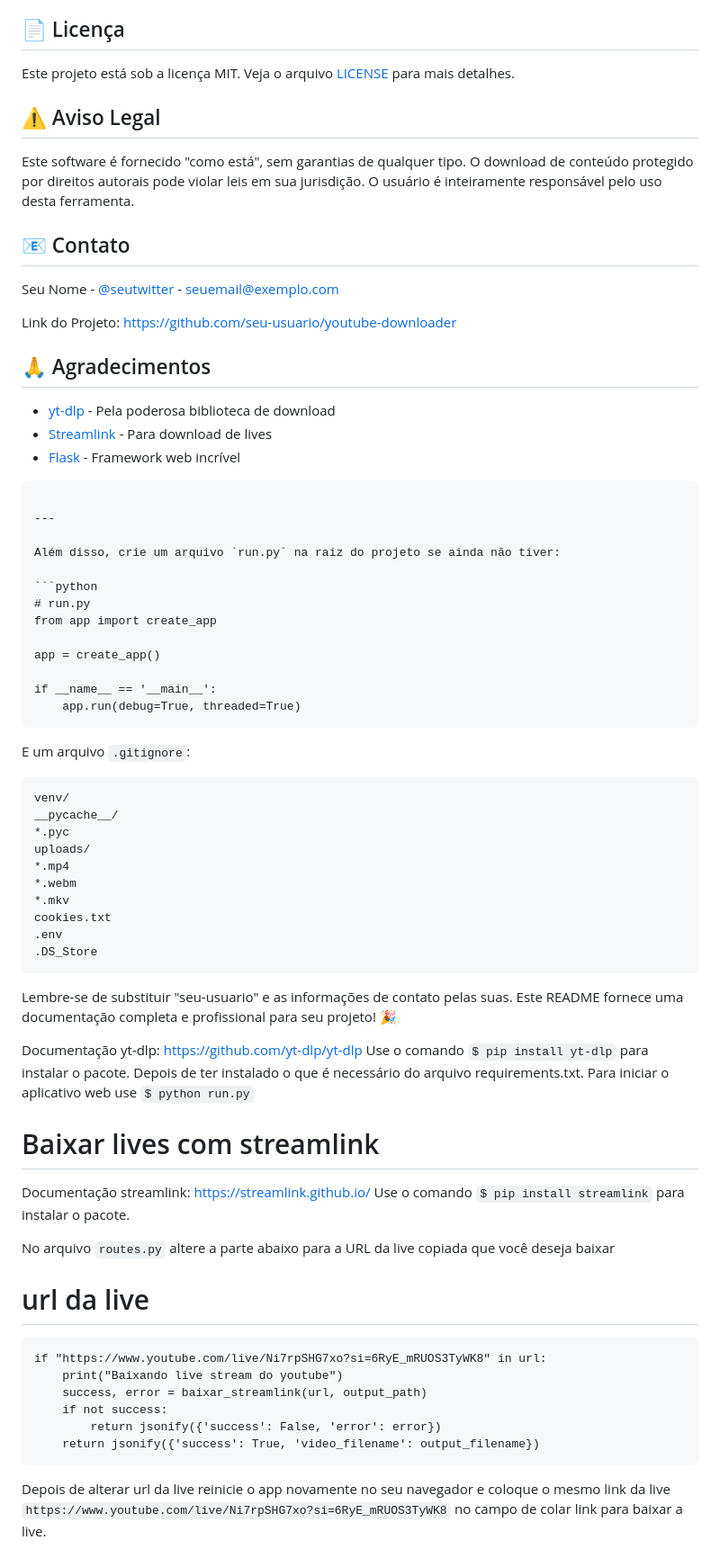
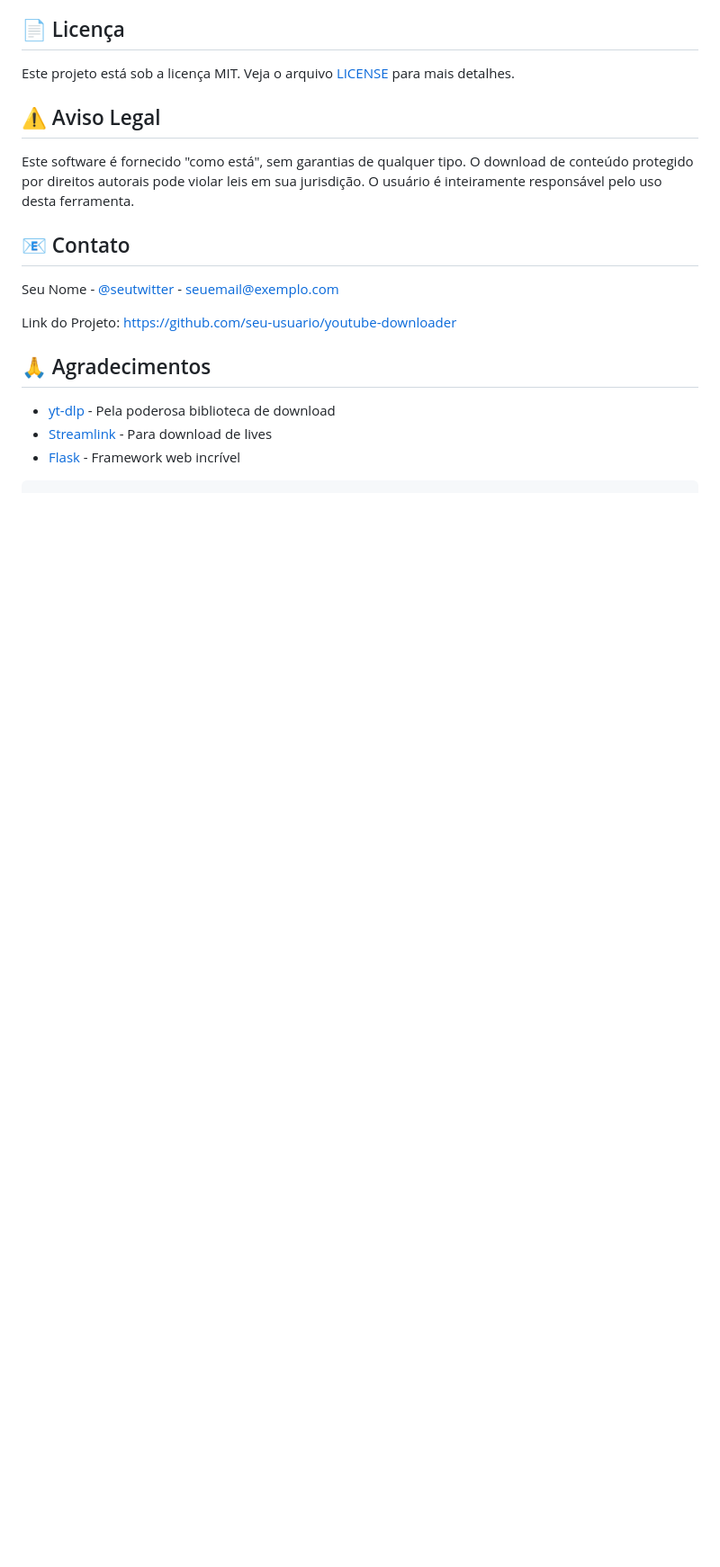
Before and after one commit to Davidcardososite/Baixar-videos, a Markdown page: README.md, the part around one of its changes. Shown at 90% size. Drawn GitHub-style; blank space fills up the shorter version.

````diff
--- a/README.md
+++ b/README.md
@@ -191,52 +204,3 @@ Link do Projeto: [https://github.com/seu-usuario/youtube-downloader](https://git
 - [Streamlink](https://streamlink.github.io/) - Para download de lives
 - [Flask](https://flask.palletsprojects.com/) - Framework web incrível
 ```
-
----
-
-Além disso, crie um arquivo `run.py` na raiz do projeto se ainda não tiver:
-
-```python
-# run.py
-from app import create_app
-
-app = create_app()
-
-if __name__ == '__main__':
-    app.run(debug=True, threaded=True)
-```
-
-E um arquivo `.gitignore`:
-
-```gitignore
-venv/
-__pycache__/
-*.pyc
-uploads/
-*.mp4
-*.webm
-*.mkv
-cookies.txt
-.env
-.DS_Store
-```
-
-Lembre-se de substituir "seu-usuario" e as informações de contato pelas suas. Este README fornece uma documentação completa e profissional para seu projeto! 🎉
-
-Documentação yt-dlp: https://github.com/yt-dlp/yt-dlp
-Use o comando `$ pip install yt-dlp` para instalar o pacote.
-Depois de ter instalado o que é necessário do arquivo requirements.txt. Para iniciar o aplicativo web use `$ python run.py`
-
-# Baixar lives com streamlink
-Documentação streamlink: https://streamlink.github.io/
-Use o comando `$ pip install streamlink` para instalar o pacote.
-
-No arquivo `routes.py` altere a parte abaixo para a URL da live copiada que você deseja baixar
-# url da live
-    if "https://www.youtube.com/live/Ni7rpSHG7xo?si=6RyE_mRUOS3TyWK8" in url:
-        print("Baixando live stream do youtube")
-        success, error = baixar_streamlink(url, output_path)
-        if not success:
-            return jsonify({'success': False, 'error': error})
-        return jsonify({'success': True, 'video_filename': output_filename})
-Depois de alterar url da live reinicie o app novamente no seu navegador e coloque o mesmo link da live `https://www.youtube.com/live/Ni7rpSHG7xo?si=6RyE_mRUOS3TyWK8` no campo de colar link para baixar a live.
````
Also changed, not shown: other parts of README.md (+30 -17 lines).
